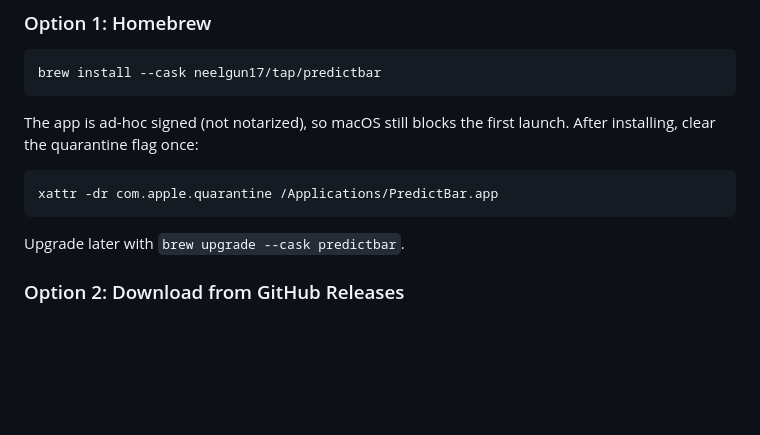
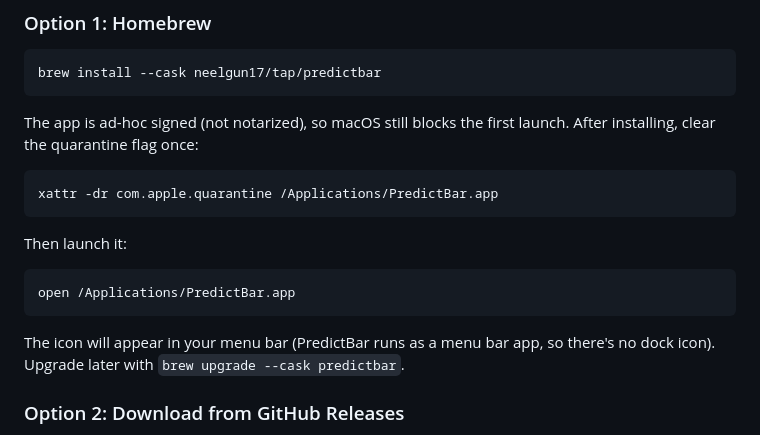
Before and after one commit to neelgun17/PredictBar, a Markdown page: README.md, the part around the change. Rendered like a GitHub page; blank space fills up the shorter version.

Commit message:
docs: add launch step to Homebrew install instructions
The Homebrew section ended at clearing the quarantine flag and never told
the user to open the app, unlike the DMG path. Add the `open` command and a
note that the icon appears in the menu bar (no dock icon).

Co-Authored-By: Claude Opus 4.8 (1M context) <noreply@anthropic.com>

````diff
--- a/README.md
+++ b/README.md
@@ -45,7 +45,13 @@ The app is ad-hoc signed (not notarized), so macOS still blocks the first launch
 xattr -dr com.apple.quarantine /Applications/PredictBar.app
 ```
 
-Upgrade later with `brew upgrade --cask predictbar`.
+Then launch it:
+
+```bash
+open /Applications/PredictBar.app
+```
+
+The icon will appear in your menu bar (PredictBar runs as a menu bar app, so there's no dock icon). Upgrade later with `brew upgrade --cask predictbar`.
 
 ### Option 2: Download from GitHub Releases
 
````
